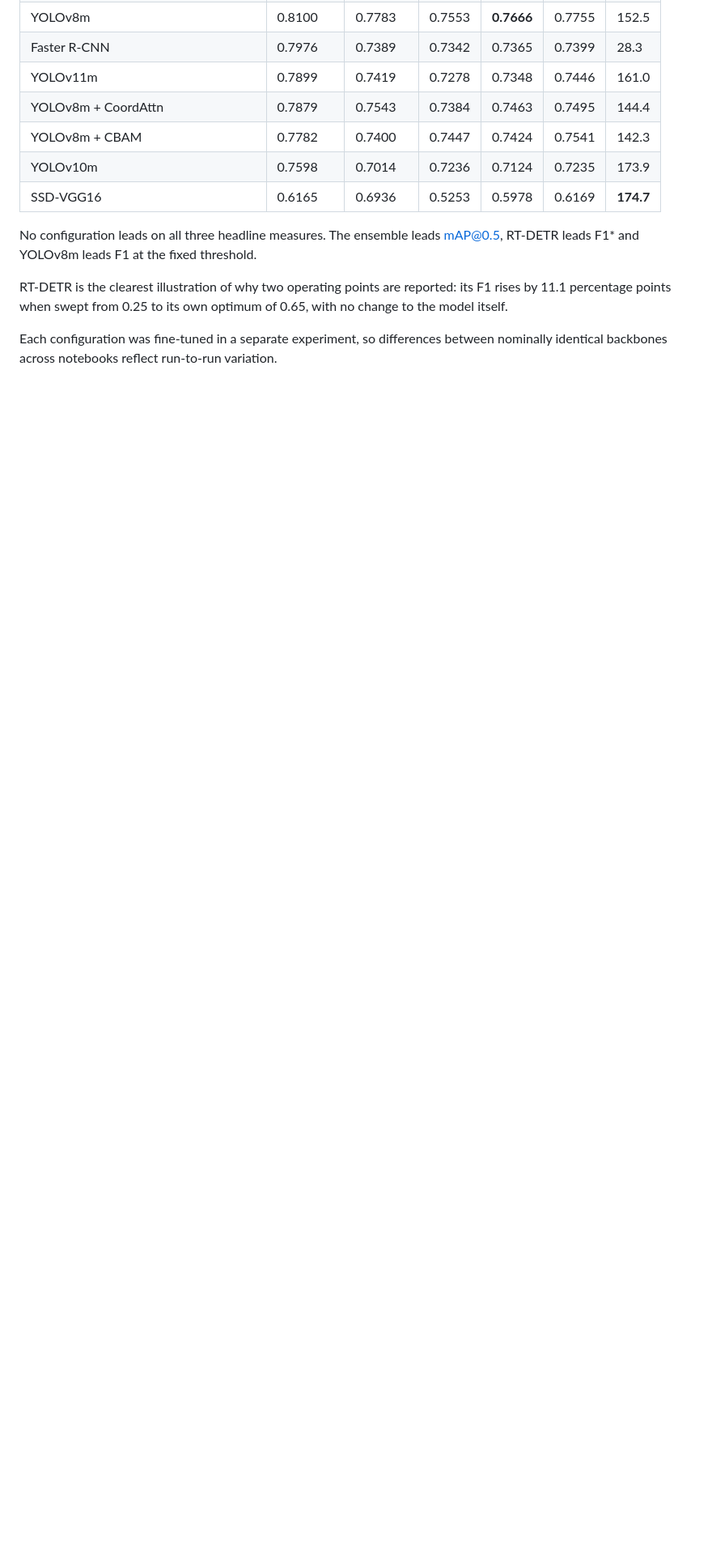
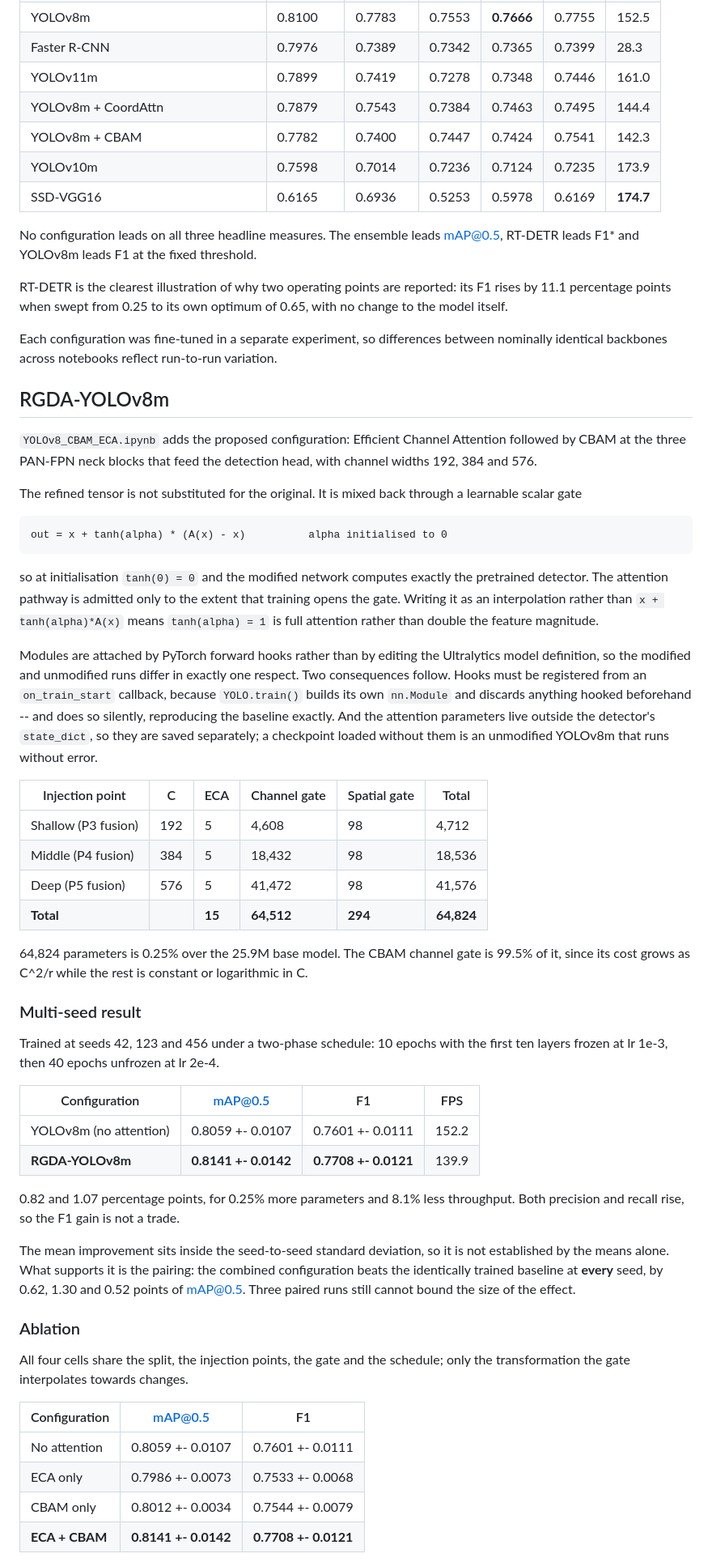
Before and after one commit to Vin456/RGDA-YOLOv8m, a Markdown page: README.md, the part around one of its changes. Shown at 81% size. Drawn GitHub-style; blank space fills up the shorter version.

Commit message:
README: document RGDA-YOLOv8m, the factorial ablation and the YOLOv11m comparison

````diff
--- a/README.md
+++ b/README.md
@@ -63,3 +64,73 @@ Each configuration was fine-tuned in a separate experiment, so differences
 between nominally identical backbones across notebooks reflect run-to-run
 variation.
 
+## RGDA-YOLOv8m
+
+`YOLOv8_CBAM_ECA.ipynb` adds the proposed configuration: Efficient Channel
+Attention followed by CBAM at the three PAN-FPN neck blocks that feed the
+detection head, with channel widths 192, 384 and 576.
+
+The refined tensor is not substituted for the original. It is mixed back
+through a learnable scalar gate
+
+```
+out = x + tanh(alpha) * (A(x) - x)          alpha initialised to 0
+```
+
+so at initialisation `tanh(0) = 0` and the modified network computes exactly
+the pretrained detector. The attention pathway is admitted only to the extent
+that training opens the gate. Writing it as an interpolation rather than
+`x + tanh(alpha)*A(x)` means `tanh(alpha) = 1` is full attention rather than
+double the feature magnitude.
+
+Modules are attached by PyTorch forward hooks rather than by editing the
+Ultralytics model definition, so the modified and unmodified runs differ in
+exactly one respect. Two consequences follow. Hooks must be registered from an
+`on_train_start` callback, because `YOLO.train()` builds its own `nn.Module`
+and discards anything hooked beforehand -- and does so silently, reproducing
+the baseline exactly. And the attention parameters live outside the detector's
+`state_dict`, so they are saved separately; a checkpoint loaded without them
+is an unmodified YOLOv8m that runs without error.
+
+| Injection point | C | ECA | Channel gate | Spatial gate | Total |
+|---|---|---|---|---|---|
+| Shallow (P3 fusion) | 192 | 5 | 4,608 | 98 | 4,712 |
+| Middle (P4 fusion) | 384 | 5 | 18,432 | 98 | 18,536 |
+| Deep (P5 fusion) | 576 | 5 | 41,472 | 98 | 41,576 |
+| **Total** | | **15** | **64,512** | **294** | **64,824** |
+
+64,824 parameters is 0.25% over the 25.9M base model. The CBAM channel gate is
+99.5% of it, since its cost grows as C^2/r while the rest is constant or
+logarithmic in C.
+
+### Multi-seed result
+
+Trained at seeds 42, 123 and 456 under a two-phase schedule: 10 epochs with the
+first ten layers frozen at lr 1e-3, then 40 epochs unfrozen at lr 2e-4.
+
+| Configuration | mAP@0.5 | F1 | FPS |
+|---|---|---|---|
+| YOLOv8m (no attention) | 0.8059 +- 0.0107 | 0.7601 +- 0.0111 | 152.2 |
+| **RGDA-YOLOv8m** | **0.8141 +- 0.0142** | **0.7708 +- 0.0121** | 139.9 |
+
+0.82 and 1.07 percentage points, for 0.25% more parameters and 8.1% less
+throughput. Both precision and recall rise, so the F1 gain is not a trade.
+
+The mean improvement sits inside the seed-to-seed standard deviation, so it is
+not established by the means alone. What supports it is the pairing: the
+combined configuration beats the identically trained baseline at **every** seed,
+by 0.62, 1.30 and 0.52 points of mAP@0.5. Three paired runs still cannot bound
+the size of the effect.
+
+### Ablation
+
+All four cells share the split, the injection points, the gate and the
+schedule; only the transformation the gate interpolates towards changes.
+
+| Configuration | mAP@0.5 | F1 |
+|---|---|---|
+| No attention | 0.8059 +- 0.0107 | 0.7601 +- 0.0111 |
+| ECA only | 0.7986 +- 0.0073 | 0.7533 +- 0.0068 |
+| CBAM only | 0.8012 +- 0.0034 | 0.7544 +- 0.0079 |
+| **ECA + CBAM** | **0.8141 +- 0.0142** | **0.7708 +- 0.0121** |
+
````
Also changed, not shown: other parts of README.md (+35 -0 lines).
